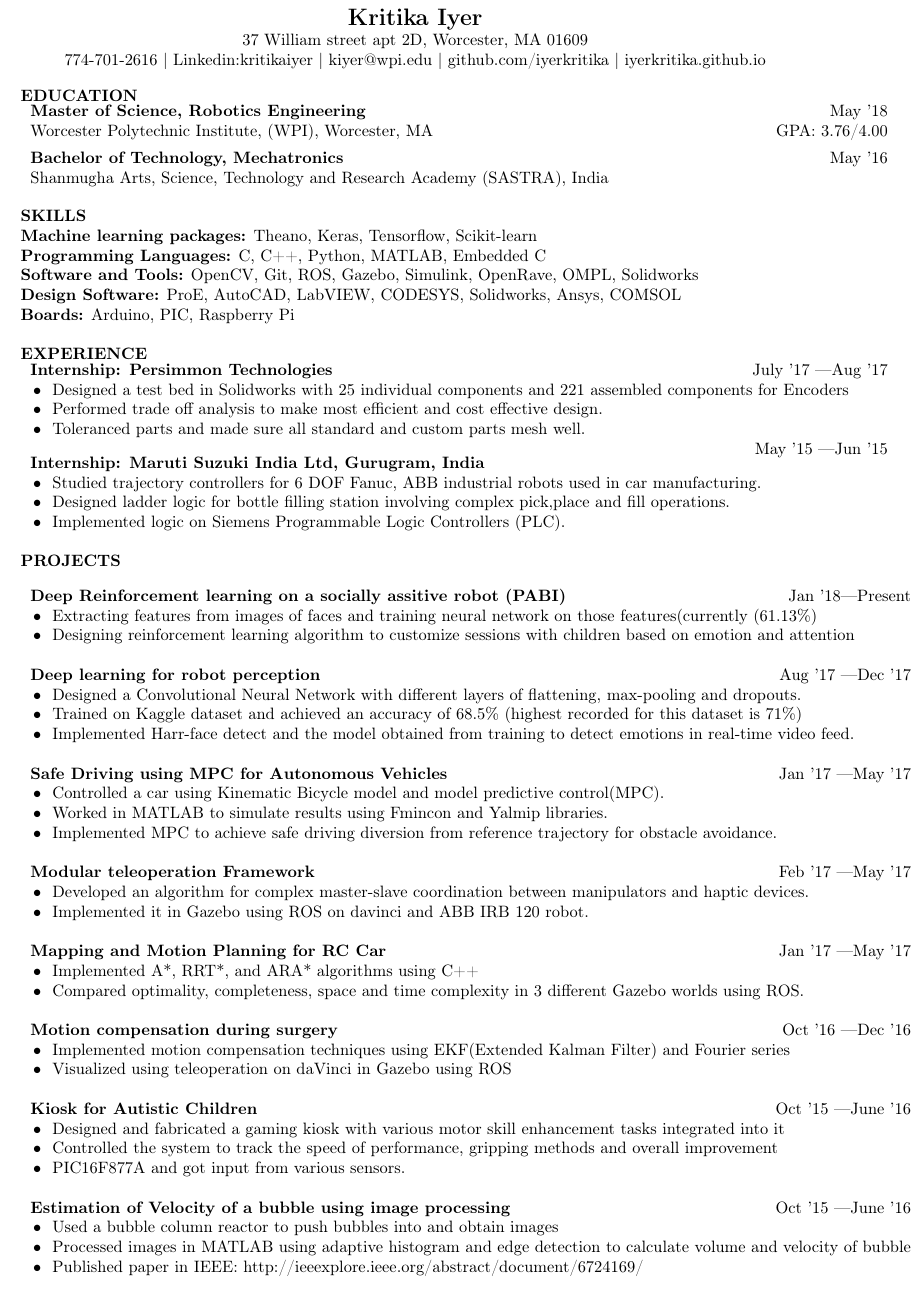
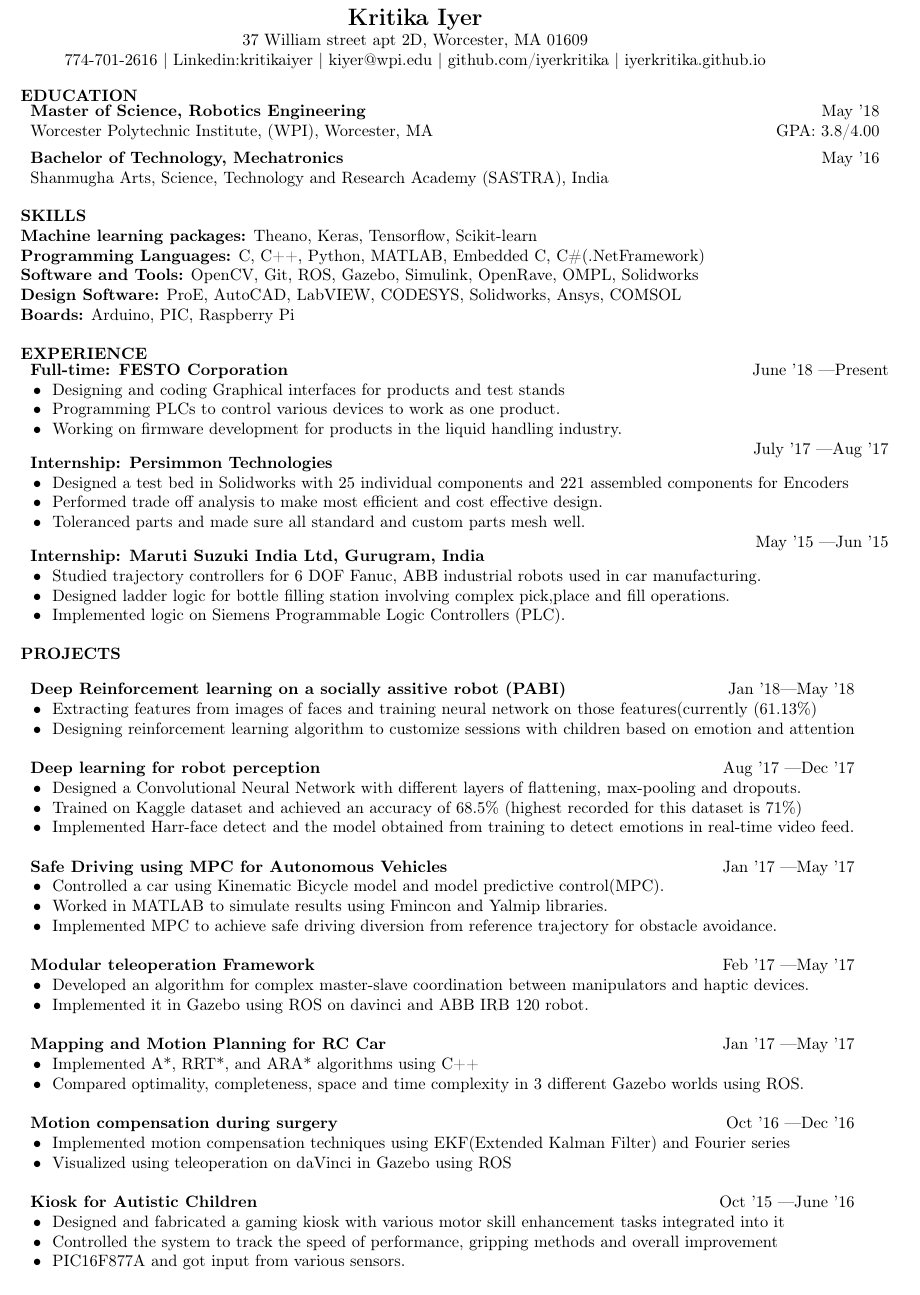
Before and after one commit to iyerkritika/resumes, a LaTeX CV (kritika_iyer_resume.tex): part of the page, cut so that both start at the same text. Compiled offline with pdfLaTeX.

Commit message:
added festo

```diff
--- a/kritika_iyer_resume.tex
+++ b/kritika_iyer_resume.tex
@@ -26,7 +26,7 @@
 \textbf{EDUCATION}\\
 \begin{tabular}{p{0.92\textwidth} r}
 \textbf{Master of Science, Robotics Engineering} & May '18 \\
-Worcester Polytechnic Institute, (WPI), Worcester, MA & GPA: 3.76/4.00 \\[1ex]
+Worcester Polytechnic Institute, (WPI), Worcester, MA & GPA: 3.8/4.00 \\[1ex]
 \textbf{Bachelor of Technology, Mechatronics} & May '16 \\
 Shanmugha Arts, Science, Technology  and Research Academy (SASTRA), India
 \end{tabular}
@@ -34,13 +34,17 @@ Shanmugha Arts, Science, Technology  and Research Academy (SASTRA), India
 %%%%%%%%%%%%%%%%%%%%%%%%%%%%%%%%%%%%%%%%%%%%%%%%%%%%%%%%%%%%%%%%%%%%%%%%%%%
 \textbf{SKILLS}\\
 \textbf{Machine learning packages:} Theano, Keras, Tensorflow, Scikit-learn\\
-\textbf{Programming Languages:} C, C++, Python, MATLAB, Embedded C\\
+\textbf{Programming Languages:} C, C++, Python, MATLAB, Embedded C, C\#(.NetFramework)\\
 \textbf{Software and Tools:} OpenCV, Git, ROS, Gazebo, Simulink, OpenRave, OMPL, Solidworks \\
 \textbf{Design Software:} ProE, AutoCAD, LabVIEW, CODESYS, Solidworks, Ansys, COMSOL\\
 \textbf{Boards:} Arduino, PIC, Raspberry Pi\\[1\baselineskip]
 %%%%%%%%%%%%%%%%%%%%%%%%%%%%%%%%%%%%%%%%%%%%%%%%%%%%%%%%%%%%%%%%%%%%%%%%%%%
 \textbf{EXPERIENCE}\\
 \begin{tabular}{p{0.89\textwidth} r}
+	\textbf{Full-time: FESTO Corporation} & June '18 \textemdash Present \\
+  \multicolumn{2}{l}{\tabitem Designing and coding Graphical interfaces for products and test stands}\\
+  \multicolumn{2}{l}{\tabitem Programming PLCs to control various devices to work as one product.}\\
+  \multicolumn{2}{l}{\tabitem Working on firmware development for products in the liquid handling industry.}\\\vspace{0.1mm}
   \textbf{Internship: Persimmon Technologies} & July '17 \textemdash Aug '17 \\
   \multicolumn{2}{l}{\tabitem Designed a test bed in Solidworks with 25 individual components and 221 assembled components for Encoders}\\
   \multicolumn{2}{l}{\tabitem Performed trade off analysis to make most efficient and cost effective design.}\\
@@ -54,7 +58,7 @@ Shanmugha Arts, Science, Technology  and Research Academy (SASTRA), India
 \textbf{PROJECTS}\\
 \begin{tabular}{p{0.72\textwidth} r}
 \\
- \textbf{Deep Reinforcement learning on a socially assitive robot (PABI)} & Jan '18\textemdash Present\\
+ \textbf{Deep Reinforcement learning on a socially assitive robot (PABI)} & Jan '18\textemdash May '18\\
   \multicolumn{2}{l}{\tabitem Extracting features from images of faces and training neural network on those features(currently (61.13\%)}\\
   \multicolumn{2}{l}{\tabitem Designing reinforcement learning algorithm to customize sessions with children based on emotion and attention}\\\\
   \textbf{Deep learning for robot perception} & Aug '17 \textemdash Dec '17\\
@@ -81,11 +85,7 @@ Shanmugha Arts, Science, Technology  and Research Academy (SASTRA), India
 %   \textbf{MANTA Ray fin actuation} & Sept '16 \textemdash Dec '16\\
 %   \multicolumn{2}{l}{\tabitem Fabricated tiny Manta rays from 3D printed molds with silicone dragon skin 10.}\\ \multicolumn{2}{l}{\tabitem Actuated the Manta rays using Nitinol Shape memory alloy wires and pneumatic actuators.}\\
   \textbf{Kiosk for Autistic Children} & Oct '15 \textemdash June '16\\
-  \multicolumn{2}{l}{\tabitem Designed and fabricated a gaming kiosk with various motor skill enhancement tasks integrated into it}\\ \multicolumn{2}{l}{\tabitem Controlled the system to track the speed of performance, gripping methods and overall improvement}\\ \multicolumn{2}{l}{\tabitem PIC16F877A and got input from various sensors.}\\\\
-  \textbf{Estimation of Velocity of a bubble using image processing} & Oct '15 \textemdash June '16\\
-  \multicolumn{2}{l}{\tabitem Used a bubble column reactor to push bubbles into and obtain images}\\
-  \multicolumn{2}{l}{\tabitem Processed images in MATLAB using adaptive histogram and edge detection to  calculate volume and velocity of bubble}\\
-  \multicolumn{2}{l}{\tabitem Published paper in IEEE: http://ieeexplore.ieee.org/abstract/document/6724169/}\\
+  \multicolumn{2}{l}{\tabitem Designed and fabricated a gaming kiosk with various motor skill enhancement tasks integrated into it}\\ \multicolumn{2}{l}{\tabitem Controlled the system to track the speed of performance, gripping methods and overall improvement}\\ \multicolumn{2}{l}{\tabitem PIC16F877A and got input from various sensors.}\\
 \end{tabular}
 %%%%%%%%%%%%%%%%%%%%%%%%%%%%%%%%%%%%%%%%%%%%%%%%%%%%%%%%%%%%%%%%%%%%%%%%%%%
 \end{document}
```
